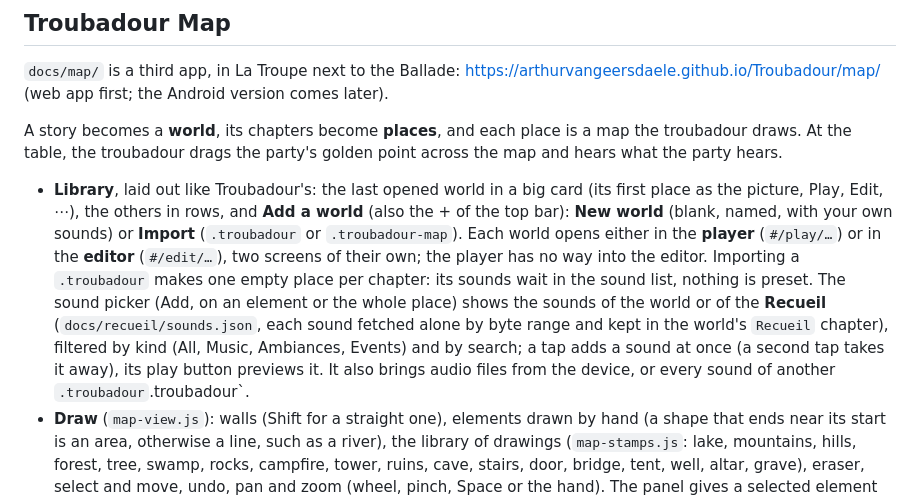
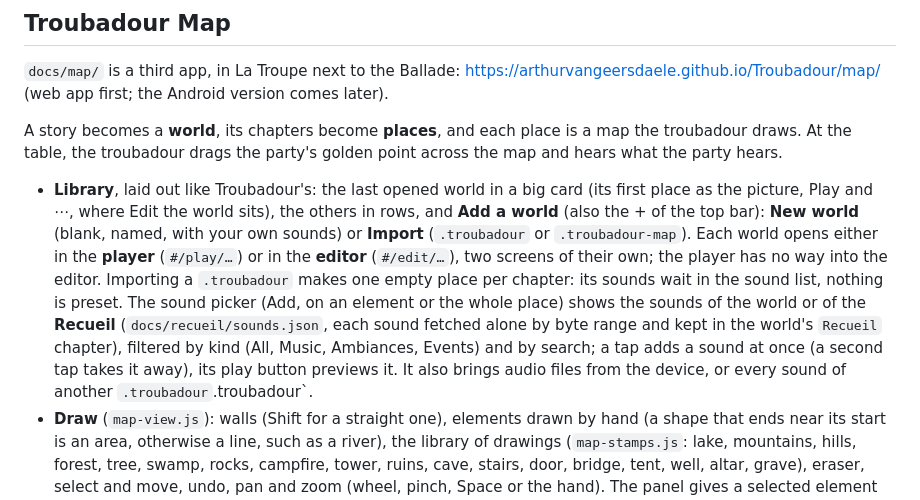
Before and after one commit to arthurvangeersdaele/Troubadour, a Markdown page: README.md, the part around the change. GitHub-like rendering.

Commit message:
README: the Map library card has Play and More
Co-Authored-By: Claude Opus 5.5 <noreply@anthropic.com>
Claude-Session: https://claude.ai/code/session_01AKtdj6anJjchDumdpDHh8p

```diff
--- a/README.md
+++ b/README.md
@@ -116,7 +116,7 @@ The `.troubadour-ballade` format (a `.troubadour` plus `flow.json`) is specified
 
 A story becomes a **world**, its chapters become **places**, and each place is a map the troubadour draws. At the table, the troubadour drags the party's golden point across the map and hears what the party hears.
 
-- **Library**, laid out like Troubadour's: the last opened world in a big card (its first place as the picture, Play, Edit, ⋯), the others in rows, and **Add a world** (also the + of the top bar): **New world** (blank, named, with your own sounds) or **Import** (`.troubadour` or `.troubadour-map`). Each world opens either in the **player** (`#/play/…`) or in the **editor** (`#/edit/…`), two screens of their own; the player has no way into the editor. Importing a `.troubadour` makes one empty place per chapter: its sounds wait in the sound list, nothing is preset. The sound picker (Add, on an element or the whole place) shows the sounds of the world or of the **Recueil** (`docs/recueil/sounds.json`, each sound fetched alone by byte range and kept in the world's `Recueil` chapter), filtered by kind (All, Music, Ambiances, Events) and by search; a tap adds a sound at once (a second tap takes it away), its play button previews it. It also brings audio files from the device, or every sound of another `.troubadour`.troubadour`.
+- **Library**, laid out like Troubadour's: the last opened world in a big card (its first place as the picture, Play and ⋯, where Edit the world sits), the others in rows, and **Add a world** (also the + of the top bar): **New world** (blank, named, with your own sounds) or **Import** (`.troubadour` or `.troubadour-map`). Each world opens either in the **player** (`#/play/…`) or in the **editor** (`#/edit/…`), two screens of their own; the player has no way into the editor. Importing a `.troubadour` makes one empty place per chapter: its sounds wait in the sound list, nothing is preset. The sound picker (Add, on an element or the whole place) shows the sounds of the world or of the **Recueil** (`docs/recueil/sounds.json`, each sound fetched alone by byte range and kept in the world's `Recueil` chapter), filtered by kind (All, Music, Ambiances, Events) and by search; a tap adds a sound at once (a second tap takes it away), its play button previews it. It also brings audio files from the device, or every sound of another `.troubadour`.troubadour`.
 - **Draw** (`map-view.js`): walls (Shift for a straight one), elements drawn by hand (a shape that ends near its start is an area, otherwise a line, such as a river), the library of drawings (`map-stamps.js`: lake, mountains, hills, forest, tree, swamp, rocks, campfire, tower, ruins, cave, stairs, door, bridge, tent, well, altar, grave), eraser, select and move, undo, pan and zoom (wheel, pinch, Space or the hand). The panel gives a selected element its name, its sound cards (any sound of the story, several per element: loop, random or on tap, starting with the place or not, volume), its **reach** (one radius for all its cards, measured from its outline, set in % of the width of the map) and the place it **leads to**. A place has its own name, size and **whole-place** sounds; the wall muffle slider (share of a sound each wall takes away) is shared by the world.
 - **Play** (`map-audio.js`): the map fills the screen on the left with the party's point at mid-height (the fill button brings that view back), the Sound menu with the sounds of the whole place opens beside it (the panel button hides it; it scrolls up and down only). Full sound cards as in Troubadour: loop button (1×, 2×, ∞, random; no random for music), progress bar, Play and Pause (it resumes where it was), Stop (fade out, back to the start), and the volume as set in Settings, Player interface, per row (Hidden, Simple in 25 % steps over 2 s, or Full with a slider). The cards of an element are always on: they start with their place, the map decides how much of them is heard. The page never zooms (no double-tap or pinch zoom): only the map zooms, with two fingers. Drag the point to move the party (a tap moves nothing); **double tap** an element for its sounds in the **Sound menu** (in the editor, a double tap opens an element's panel). Each element's sounds play at 100 % of their volume at its middle, falling in a straight line to 0 % at the edge of its reach, then × (1 − muffle) for every wall crossed on the way; gains glide, no clicks. Its menu holds its cards (play, pause, volume, how much reaches the party), its reach, and **Go to** the place it leads to (the sounds of the old place fade out, the new one starts). Whole-place sounds ignore distance and walls. Pause all, fade out everything and the master volume sit in a chip of the top bar, as in Troubadour.
 - Same themes and troubadour name as Troubadour. Landscape only on phones and tablets, like Troubadour (upright, it asks to turn the phone); on a computer, any window. The panel slides over the map on a narrow screen. Any touch or click wakes the audio (browsers keep it off until then). Offline once opened (`sw.js`: bump `VERSION` there and in `app.js` when shipping a change).
```
